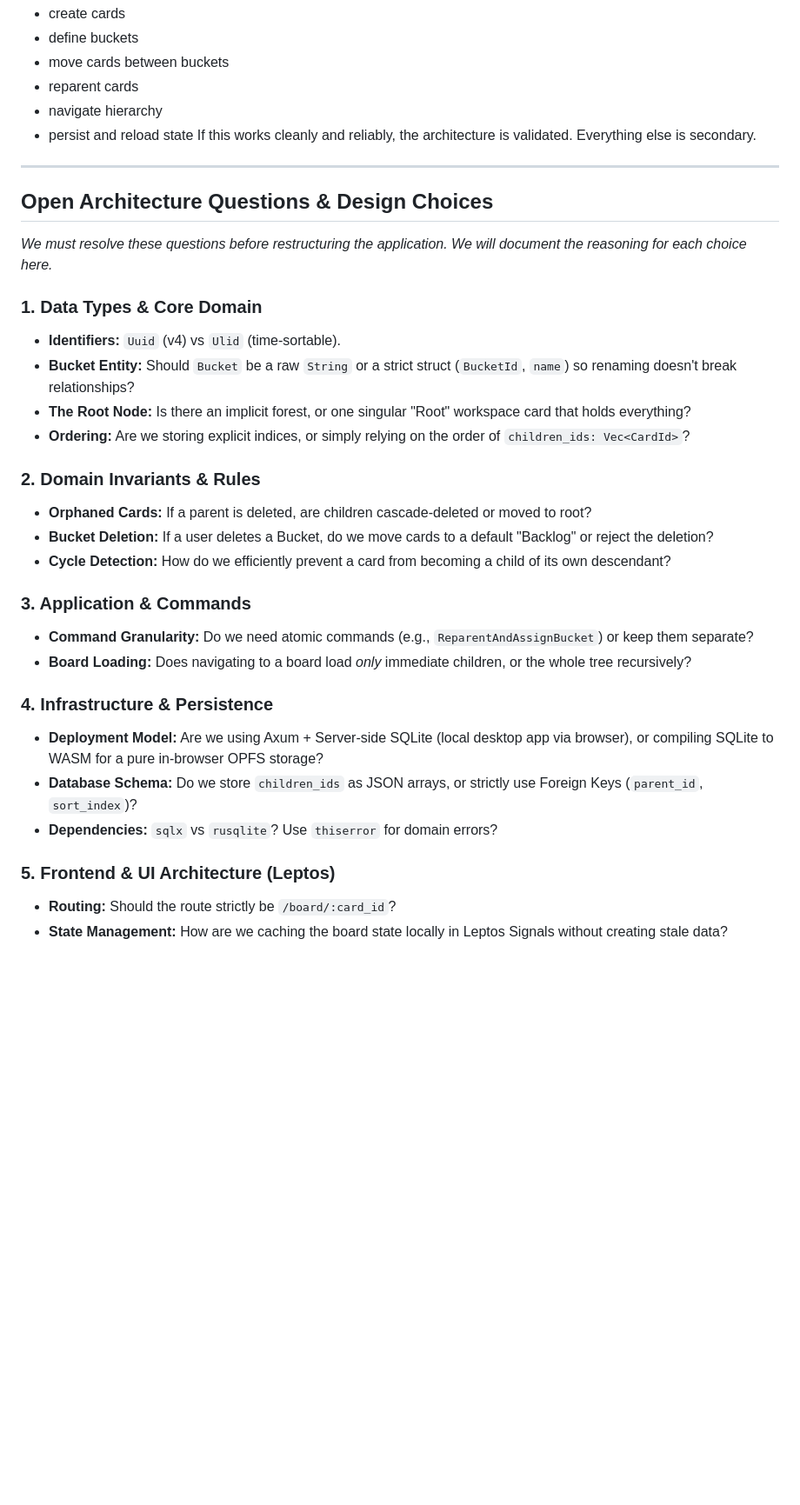
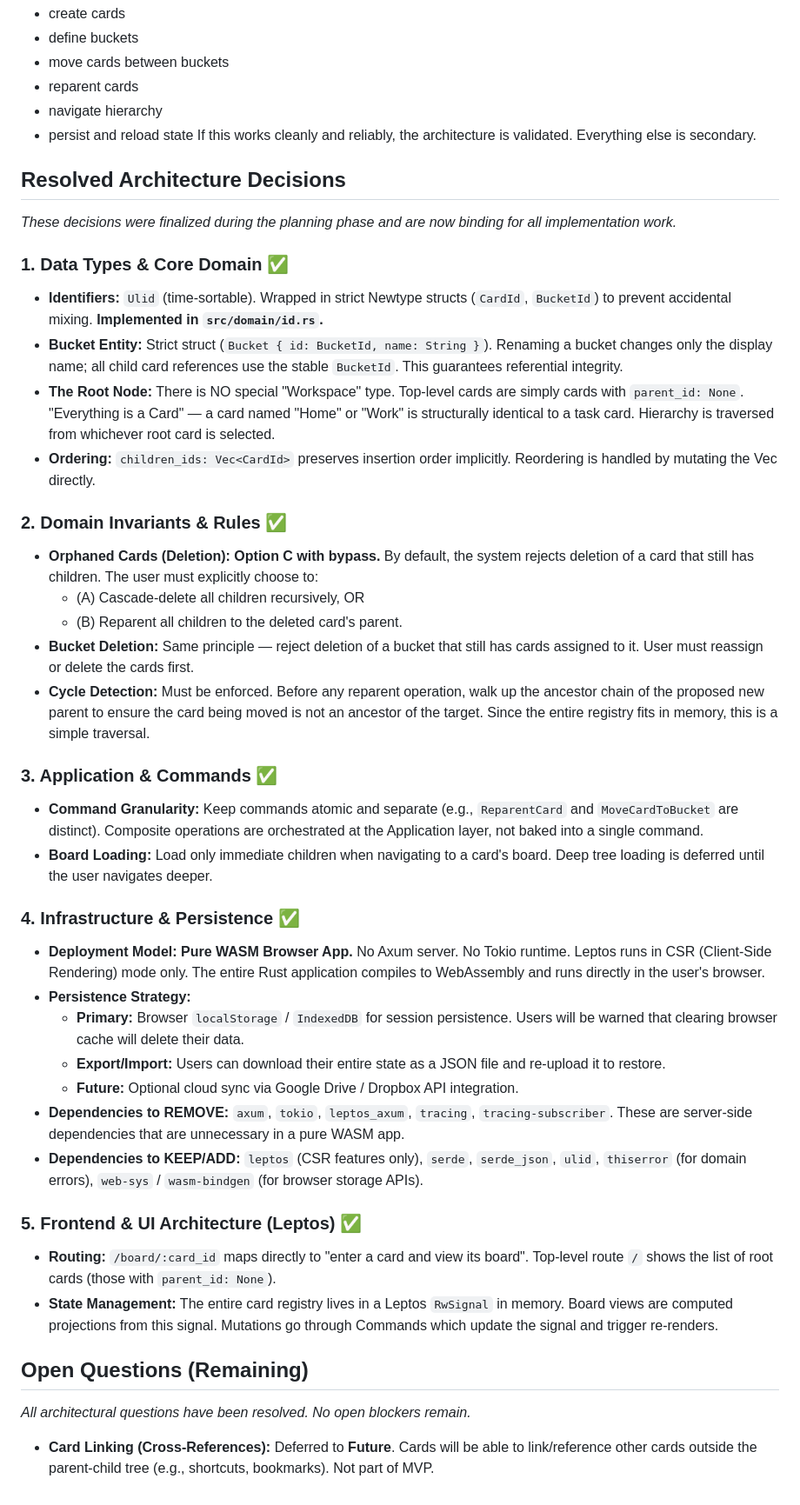
Before and after one commit to TommyLeeCookSE/Recursive-Kanban-Planner, a Markdown page: docs/design_document.md, the part around the change. Shown at 87% size. Drawn GitHub-style; blank space fills up the shorter version.

Commit message:
docs: resolve all open architecture questions

```diff
--- a/docs/design_document.md
+++ b/docs/design_document.md
@@ -128,31 +128,40 @@ The first working version must support:
 - persist and reload state
 If this works cleanly and reliably, the architecture is validated. Everything else is secondary.
 
----
+## Resolved Architecture Decisions
+*These decisions were finalized during the planning phase and are now binding for all implementation work.*
 
-## Open Architecture Questions & Design Choices
-*We must resolve these questions before restructuring the application. We will document the reasoning for each choice here.*
+### 1. Data Types & Core Domain ✅
+* **Identifiers:** `Ulid` (time-sortable). Wrapped in strict Newtype structs (`CardId`, `BucketId`) to prevent accidental mixing. **Implemented in `src/domain/id.rs`.**
+* **Bucket Entity:** Strict struct (`Bucket { id: BucketId, name: String }`). Renaming a bucket changes only the display name; all child card references use the stable `BucketId`. This guarantees referential integrity.
+* **The Root Node:** There is NO special "Workspace" type. Top-level cards are simply cards with `parent_id: None`. "Everything is a Card" — a card named "Home" or "Work" is structurally identical to a task card. Hierarchy is traversed from whichever root card is selected.
+* **Ordering:** `children_ids: Vec<CardId>` preserves insertion order implicitly. Reordering is handled by mutating the Vec directly.
 
-### 1. Data Types & Core Domain
-* **Identifiers:** `Uuid` (v4) vs `Ulid` (time-sortable).
-* **Bucket Entity:** Should `Bucket` be a raw `String` or a strict struct (`BucketId`, `name`) so renaming doesn't break relationships?
-* **The Root Node:** Is there an implicit forest, or one singular "Root" workspace card that holds everything?
-* **Ordering:** Are we storing explicit indices, or simply relying on the order of `children_ids: Vec<CardId>`?
+### 2. Domain Invariants & Rules ✅
+* **Orphaned Cards (Deletion):** **Option C with bypass.** By default, the system rejects deletion of a card that still has children. The user must explicitly choose to:
+  * (A) Cascade-delete all children recursively, OR
+  * (B) Reparent all children to the deleted card's parent.
+* **Bucket Deletion:** Same principle — reject deletion of a bucket that still has cards assigned to it. User must reassign or delete the cards first.
+* **Cycle Detection:** Must be enforced. Before any reparent operation, walk up the ancestor chain of the proposed new parent to ensure the card being moved is not an ancestor of the target. Since the entire registry fits in memory, this is a simple traversal.
 
-### 2. Domain Invariants & Rules
-* **Orphaned Cards:** If a parent is deleted, are children cascade-deleted or moved to root?
-* **Bucket Deletion:** If a user deletes a Bucket, do we move cards to a default "Backlog" or reject the deletion?
-* **Cycle Detection:** How do we efficiently prevent a card from becoming a child of its own descendant?
+### 3. Application & Commands ✅
+* **Command Granularity:** Keep commands atomic and separate (e.g., `ReparentCard` and `MoveCardToBucket` are distinct). Composite operations are orchestrated at the Application layer, not baked into a single command.
+* **Board Loading:** Load only immediate children when navigating to a card's board. Deep tree loading is deferred until the user navigates deeper.
 
-### 3. Application & Commands
-* **Command Granularity:** Do we need atomic commands (e.g., `ReparentAndAssignBucket`) or keep them separate?
-* **Board Loading:** Does navigating to a board load *only* immediate children, or the whole tree recursively?
+### 4. Infrastructure & Persistence ✅
+* **Deployment Model: Pure WASM Browser App.** No Axum server. No Tokio runtime. Leptos runs in CSR (Client-Side Rendering) mode only. The entire Rust application compiles to WebAssembly and runs directly in the user's browser.
+* **Persistence Strategy:**
+  * **Primary:** Browser `localStorage` / `IndexedDB` for session persistence. Users will be warned that clearing browser cache will delete their data.
+  * **Export/Import:** Users can download their entire state as a JSON file and re-upload it to restore.
+  * **Future:** Optional cloud sync via Google Drive / Dropbox API integration.
+* **Dependencies to REMOVE:** `axum`, `tokio`, `leptos_axum`, `tracing`, `tracing-subscriber`. These are server-side dependencies that are unnecessary in a pure WASM app.
+* **Dependencies to KEEP/ADD:** `leptos` (CSR features only), `serde`, `serde_json`, `ulid`, `thiserror` (for domain errors), `web-sys` / `wasm-bindgen` (for browser storage APIs).
 
-### 4. Infrastructure & Persistence
-* **Deployment Model:** Are we using Axum + Server-side SQLite (local desktop app via browser), or compiling SQLite to WASM for a pure in-browser OPFS storage?
-* **Database Schema:** Do we store `children_ids` as JSON arrays, or strictly use Foreign Keys (`parent_id`, `sort_index`)?
-* **Dependencies:** `sqlx` vs `rusqlite`? Use `thiserror` for domain errors?
+### 5. Frontend & UI Architecture (Leptos) ✅
+* **Routing:** `/board/:card_id` maps directly to "enter a card and view its board". Top-level route `/` shows the list of root cards (those with `parent_id: None`).
+* **State Management:** The entire card registry lives in a Leptos `RwSignal` in memory. Board views are computed projections from this signal. Mutations go through Commands which update the signal and trigger re-renders.
 
-### 5. Frontend & UI Architecture (Leptos)
-* **Routing:** Should the route strictly be `/board/:card_id`?
-* **State Management:** How are we caching the board state locally in Leptos Signals without creating stale data?
+## Open Questions (Remaining)
+*All architectural questions have been resolved. No open blockers remain.*
+
+* **Card Linking (Cross-References):** Deferred to **Future**. Cards will be able to link/reference other cards outside the parent-child tree (e.g., shortcuts, bookmarks). Not part of MVP.
```
